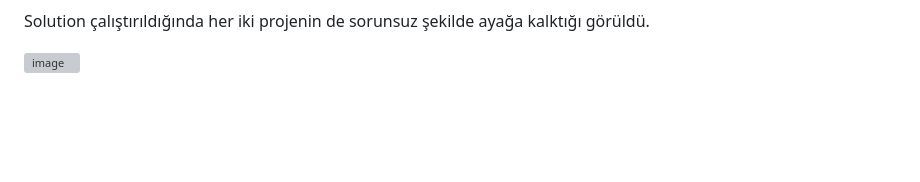
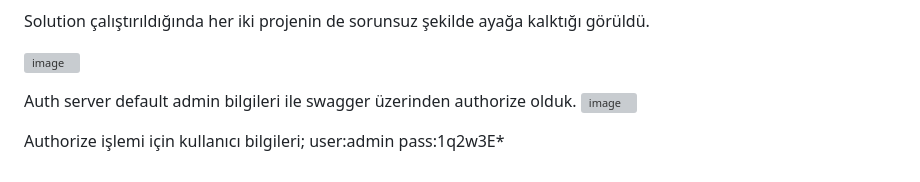
Before and after one commit to hasanbinboga/infera-test-case, a Markdown page: README.md, the part around the change. GitHub-like rendering; blank space fills up the shorter version; grey boxes are pictures that could not be loaded.

```diff
--- a/README.md
+++ b/README.md
@@ -67,3 +67,10 @@ Auth Server'ın da HostApp ile birlikte ayağa kalkması için Solution özellik
 Solution çalıştırıldığında her iki projenin de sorunsuz şekilde ayağa kalktığı görüldü.
 
 ![image](https://github.com/hasanbinboga/infera-test-case/assets/27738643/df4db05b-174e-469b-8bae-cca8cae17134)
+
+Auth server default admin bilgileri ile swagger üzerinden authorize olduk.
+![image](https://github.com/hasanbinboga/infera-test-case/assets/27738643/619bebbe-d3cf-442d-850f-a05725d8540c)
+
+Authorize işlemi için kullanıcı bilgileri;
+user:admin
+pass:1q2w3E*
```
